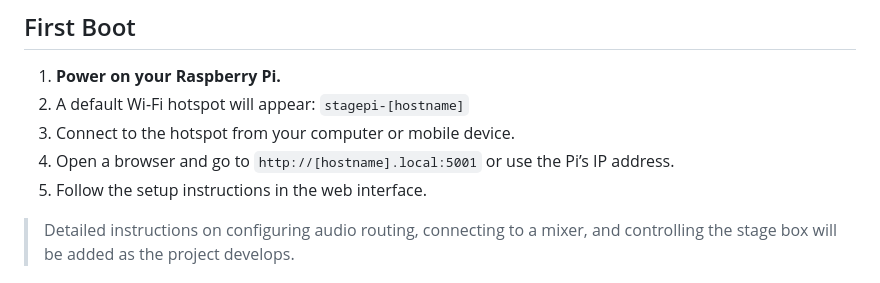
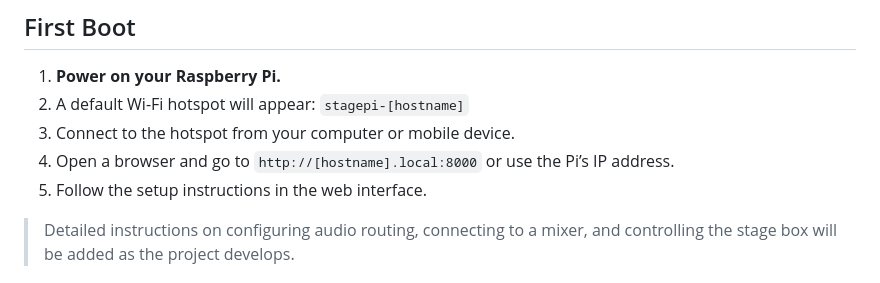
Before and after one commit to bama-box/stagepi, a Markdown page: README.md, the part around the change. GitHub-like rendering.

```diff
--- a/README.md
+++ b/README.md
@@ -69,7 +69,7 @@ Download the latest StagePi image
 1. **Power on your Raspberry Pi.**
 2. A default Wi-Fi hotspot will appear: `stagepi-[hostname]`
 3. Connect to the hotspot from your computer or mobile device.
-4. Open a browser and go to `http://[hostname].local:5001` or use the Pi’s IP address.
+4. Open a browser and go to `http://[hostname].local:8000` or use the Pi’s IP address.
 5. Follow the setup instructions in the web interface.
 
 > Detailed instructions on configuring audio routing, connecting to a mixer, and controlling the stage box will be added as the project develops.
```
